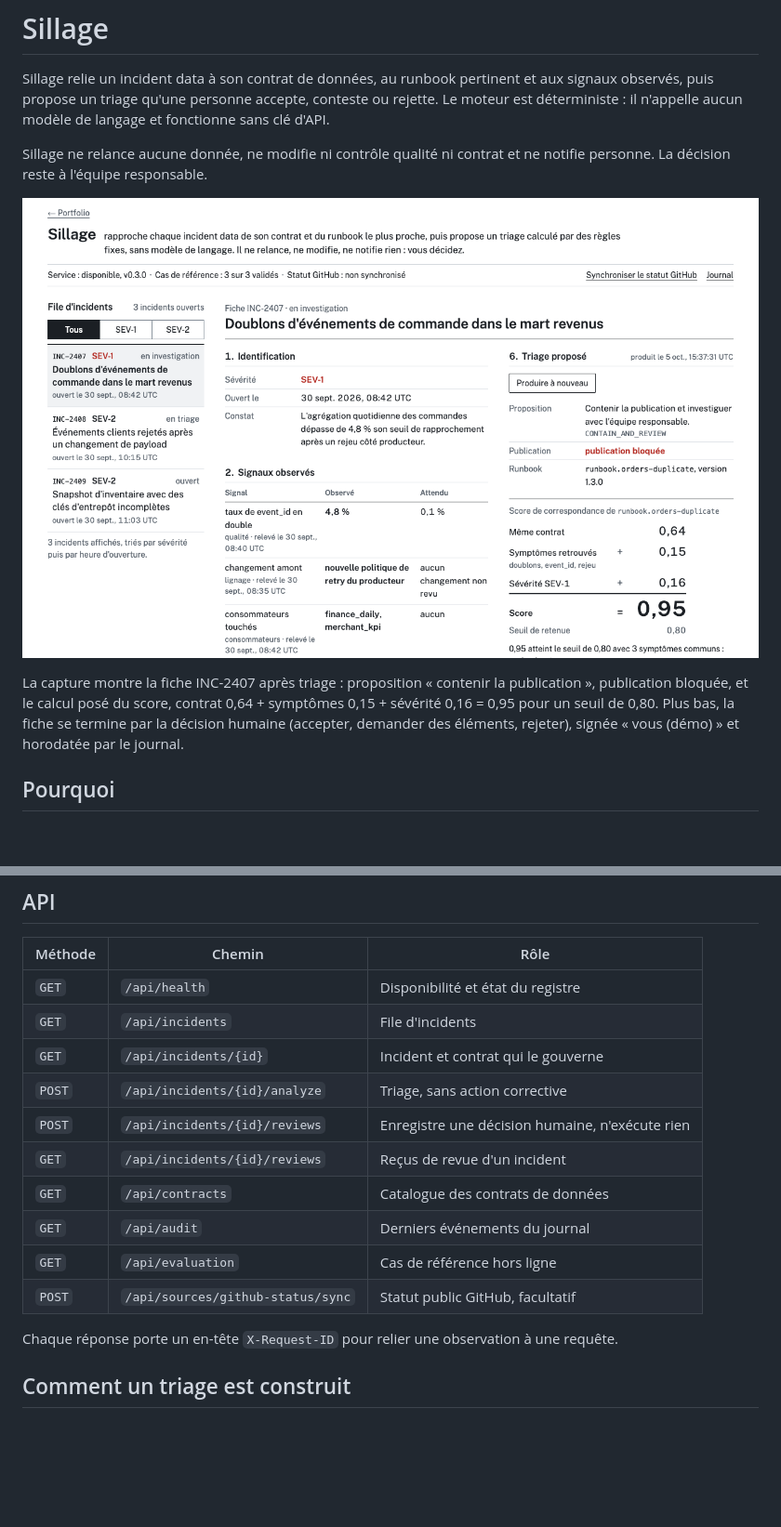
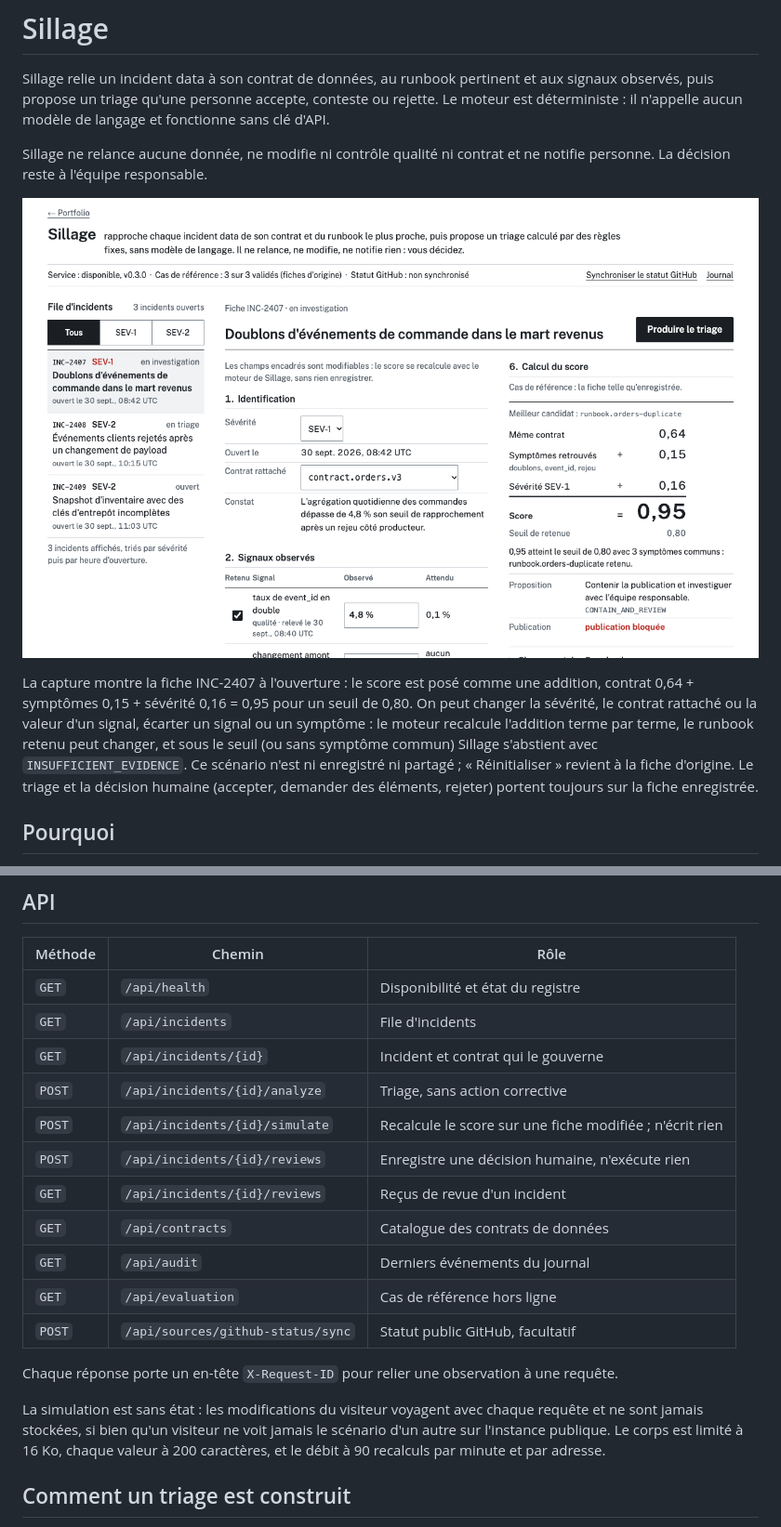
Before and after one commit to Ikel0/sillage-ai, a Markdown page: README.md, 2 parts joined by grey strips. Shown: that part at 93% size. Drawn GitHub-style; pictures changed too: docs/demo.png; blank space fills up the shorter version.

Commit message:
Décrire la fiche modifiable et remplacer la capture par l'état initial

```diff
--- a/README.md
+++ b/README.md
@@ -4,9 +4,9 @@ Sillage relie un incident data à son contrat de données, au runbook pertinent
 
 Sillage ne relance aucune donnée, ne modifie ni contrôle qualité ni contrat et ne notifie personne. La décision reste à l'équipe responsable.
 
-![Interface de Sillage : file de trois incidents à gauche, fiche INC-2407 (doublons dans le mart revenus) avec identification, signaux observés et triage proposé, dont le calcul du score de correspondance](docs/demo.png)
+![Interface de Sillage : file de trois incidents à gauche, fiche INC-2407 (doublons dans le mart revenus) avec ses champs modifiables et, à droite, le calcul du score de correspondance](docs/demo.png)
 
-La capture montre la fiche INC-2407 après triage : proposition « contenir la publication », publication bloquée, et le calcul posé du score, contrat 0,64 + symptômes 0,15 + sévérité 0,16 = 0,95 pour un seuil de 0,80. Plus bas, la fiche se termine par la décision humaine (accepter, demander des éléments, rejeter), signée « vous (démo) » et horodatée par le journal.
+La capture montre la fiche INC-2407 à l'ouverture : le score est posé comme une addition, contrat 0,64 + symptômes 0,15 + sévérité 0,16 = 0,95 pour un seuil de 0,80. On peut changer la sévérité, le contrat rattaché ou la valeur d'un signal, écarter un signal ou un symptôme : le moteur recalcule l'addition terme par terme, le runbook retenu peut changer, et sous le seuil (ou sans symptôme commun) Sillage s'abstient avec `INSUFFICIENT_EVIDENCE`. Ce scénario n'est ni enregistré ni partagé ; « Réinitialiser » revient à la fiche d'origine. Le triage et la décision humaine (accepter, demander des éléments, rejeter) portent toujours sur la fiche enregistrée.
 
 ## Pourquoi
 
@@ -68,6 +68,7 @@ docker run --rm -p 10000:10000 -e PORT=10000 sillage-ai
 | `GET` | `/api/incidents` | File d'incidents |
 | `GET` | `/api/incidents/{id}` | Incident et contrat qui le gouverne |
 | `POST` | `/api/incidents/{id}/analyze` | Triage, sans action corrective |
+| `POST` | `/api/incidents/{id}/simulate` | Recalcule le score sur une fiche modifiée ; n'écrit rien |
 | `POST` | `/api/incidents/{id}/reviews` | Enregistre une décision humaine, n'exécute rien |
 | `GET` | `/api/incidents/{id}/reviews` | Reçus de revue d'un incident |
 | `GET` | `/api/contracts` | Catalogue des contrats de données |
@@ -76,6 +77,8 @@ docker run --rm -p 10000:10000 -e PORT=10000 sillage-ai
 | `POST` | `/api/sources/github-status/sync` | Statut public GitHub, facultatif |
 
 Chaque réponse porte un en-tête `X-Request-ID` pour relier une observation à une requête.
+
+La simulation est sans état : les modifications du visiteur voyagent avec chaque requête et ne sont jamais stockées, si bien qu'un visiteur ne voit jamais le scénario d'un autre sur l'instance publique. Le corps est limité à 16 Ko, chaque valeur à 200 caractères, et le débit à 90 recalculs par minute et par adresse.
 
 ## Comment un triage est construit
 
```
